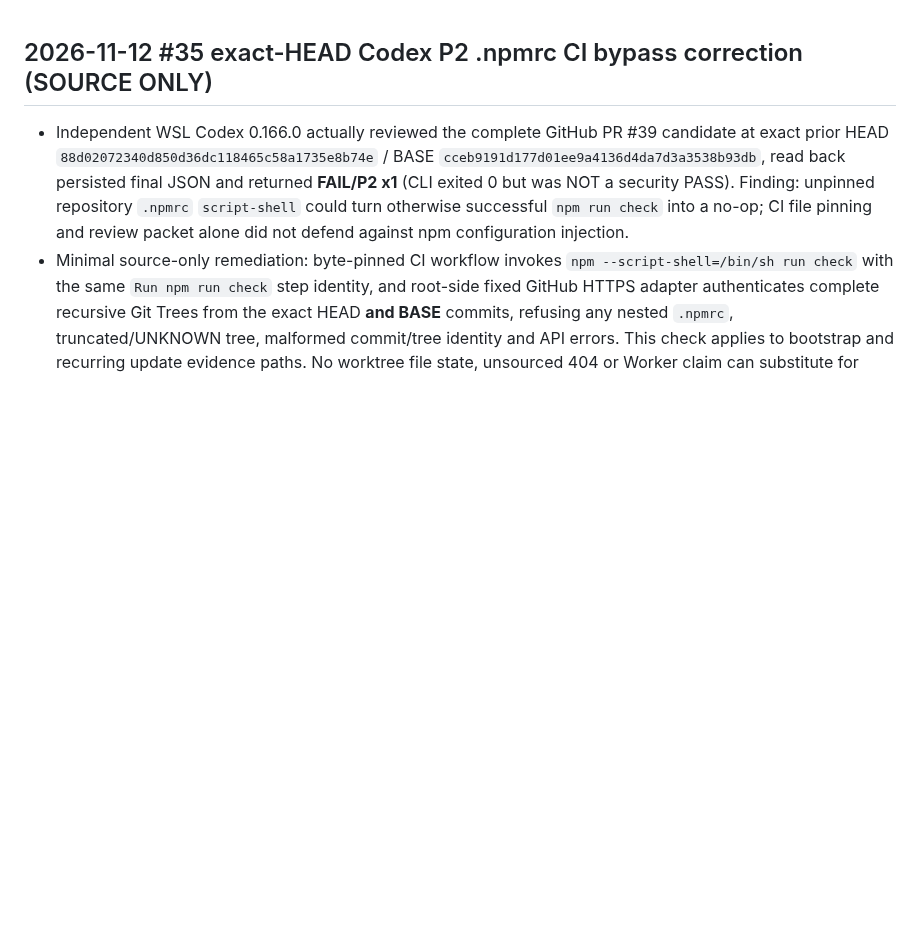
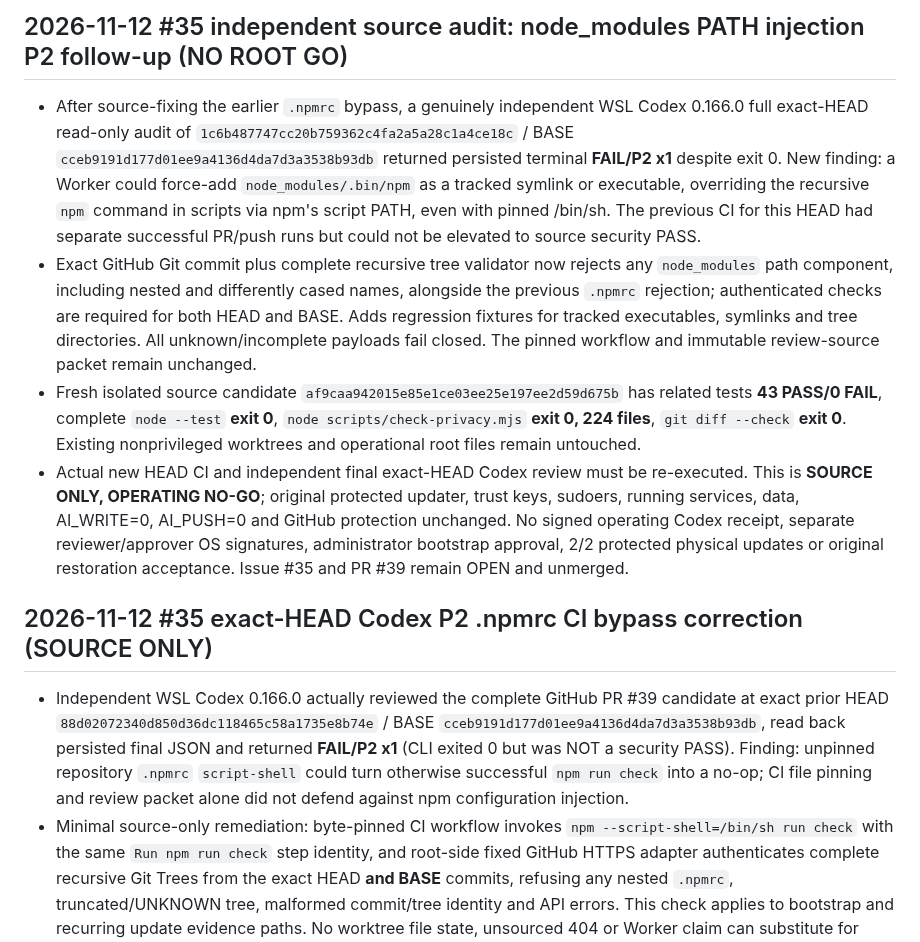
Before and after one commit to al-hub/mcp-dev-hub, a Markdown page: docs/STATUS.md, the part around the change. Rendered like a GitHub page; blank space fills up the shorter version.

Commit message:
docs(#35): record exact-HEAD Codex node_modules P2 remediation

```diff
--- a/docs/STATUS.md
+++ b/docs/STATUS.md
@@ -1,3 +1,10 @@
+## 2026-11-12 #35 independent source audit: node_modules PATH injection P2 follow-up (NO ROOT GO)
+
+- After source-fixing the earlier `.npmrc` bypass, a genuinely independent WSL Codex 0.166.0 full exact-HEAD read-only audit of `1c6b487747cc20b759362c4fa2a5a28c1a4ce18c` / BASE `cceb9191d177d01ee9a4136d4da7d3a3538b93db` returned persisted terminal **FAIL/P2 x1** despite exit 0. New finding: a Worker could force-add `node_modules/.bin/npm` as a tracked symlink or executable, overriding the recursive `npm` command in scripts via npm's script PATH, even with pinned /bin/sh. The previous CI for this HEAD had separate successful PR/push runs but could not be elevated to source security PASS.
+- Exact GitHub Git commit plus complete recursive tree validator now rejects any `node_modules` path component, including nested and differently cased names, alongside the previous `.npmrc` rejection; authenticated checks are required for both HEAD and BASE. Adds regression fixtures for tracked executables, symlinks and tree directories. All unknown/incomplete payloads fail closed. The pinned workflow and immutable review-source packet remain unchanged.
+- Fresh isolated source candidate `af9caa942015e85e1ce03ee25e197ee2d59d675b` has related tests **43 PASS/0 FAIL**, complete `node --test` **exit 0**, `node scripts/check-privacy.mjs` **exit 0, 224 files**, `git diff --check` **exit 0**. Existing nonprivileged worktrees and operational root files remain untouched.
+- Actual new HEAD CI and independent final exact-HEAD Codex review must be re-executed. This is **SOURCE ONLY, OPERATING NO-GO**; original protected updater, trust keys, sudoers, running services, data, AI_WRITE=0, AI_PUSH=0 and GitHub protection unchanged. No signed operating Codex receipt, separate reviewer/approver OS signatures, administrator bootstrap approval, 2/2 protected physical updates or original restoration acceptance. Issue #35 and PR #39 remain OPEN and unmerged.
+
 ## 2026-11-12 #35 exact-HEAD Codex P2 .npmrc CI bypass correction (SOURCE ONLY)
 
 - Independent WSL Codex 0.166.0 actually reviewed the complete GitHub PR #39 candidate at exact prior HEAD `88d02072340d850d36dc118465c58a1735e8b74e` / BASE `cceb9191d177d01ee9a4136d4da7d3a3538b93db`, read back persisted final JSON and returned **FAIL/P2 x1** (CLI exited 0 but was NOT a security PASS). Finding: unpinned repository `.npmrc` `script-shell` could turn otherwise successful `npm run check` into a no-op; CI file pinning and review packet alone did not defend against npm configuration injection.
```
